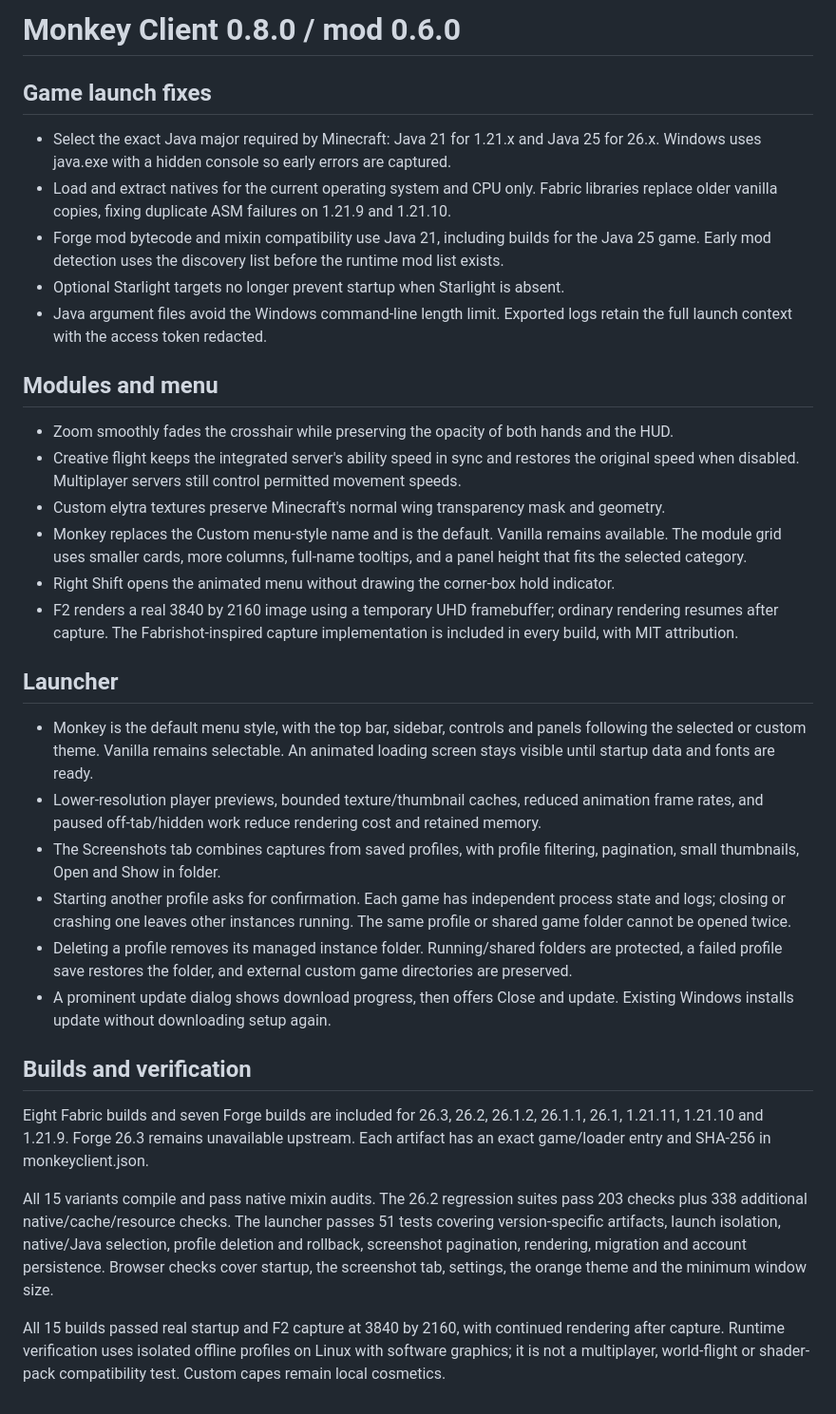
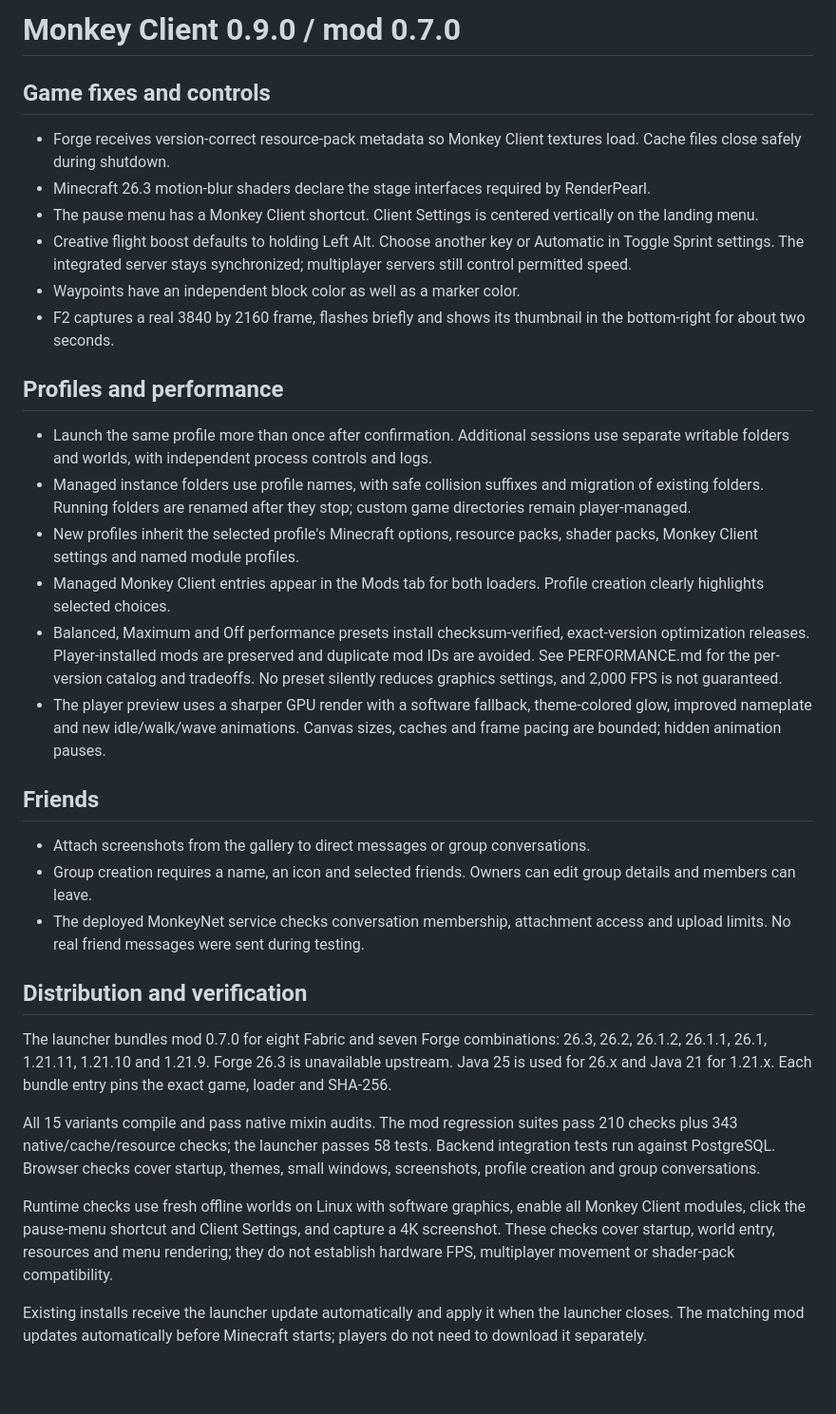
Before and after one commit to ThisMonkeFr/monkey-client, a Markdown page: RELEASE-NOTES.md, the part around the change. Shown at 95% size. GitHub-like rendering; blank space fills up the shorter version.

```diff
--- a/RELEASE-NOTES.md
+++ b/RELEASE-NOTES.md
@@ -1,35 +1,35 @@
-# Monkey Client 0.8.0 / mod 0.6.0
+# Monkey Client 0.9.0 / mod 0.7.0
 
-## Game launch fixes
+## Game fixes and controls
 
-- Select the exact Java major required by Minecraft: Java 21 for 1.21.x and Java 25 for 26.x. Windows uses java.exe with a hidden console so early errors are captured.
-- Load and extract natives for the current operating system and CPU only. Fabric libraries replace older vanilla copies, fixing duplicate ASM failures on 1.21.9 and 1.21.10.
-- Forge mod bytecode and mixin compatibility use Java 21, including builds for the Java 25 game. Early mod detection uses the discovery list before the runtime mod list exists.
-- Optional Starlight targets no longer prevent startup when Starlight is absent.
-- Java argument files avoid the Windows command-line length limit. Exported logs retain the full launch context with the access token redacted.
+- Forge receives version-correct resource-pack metadata so Monkey Client textures load. Cache files close safely during shutdown.
+- Minecraft 26.3 motion-blur shaders declare the stage interfaces required by RenderPearl.
+- The pause menu has a Monkey Client shortcut. Client Settings is centered vertically on the landing menu.
+- Creative flight boost defaults to holding Left Alt. Choose another key or Automatic in Toggle Sprint settings. The integrated server stays synchronized; multiplayer servers still control permitted speed.
+- Waypoints have an independent block color as well as a marker color.
+- F2 captures a real 3840 by 2160 frame, flashes briefly and shows its thumbnail in the bottom-right for about two seconds.
 
-## Modules and menu
+## Profiles and performance
 
-- Zoom smoothly fades the crosshair while preserving the opacity of both hands and the HUD.
-- Creative flight keeps the integrated server's ability speed in sync and restores the original speed when disabled. Multiplayer servers still control permitted movement speeds.
-- Custom elytra textures preserve Minecraft's normal wing transparency mask and geometry.
-- Monkey replaces the Custom menu-style name and is the default. Vanilla remains available. The module grid uses smaller cards, more columns, full-name tooltips, and a panel height that fits the selected category.
-- Right Shift opens the animated menu without drawing the corner-box hold indicator.
-- F2 renders a real 3840 by 2160 image using a temporary UHD framebuffer; ordinary rendering resumes after capture. The Fabrishot-inspired capture implementation is included in every build, with MIT attribution.
+- Launch the same profile more than once after confirmation. Additional sessions use separate writable folders and worlds, with independent process controls and logs.
+- Managed instance folders use profile names, with safe collision suffixes and migration of existing folders. Running folders are renamed after they stop; custom game directories remain player-managed.
+- New profiles inherit the selected profile's Minecraft options, resource packs, shader packs, Monkey Client settings and named module profiles.
+- Managed Monkey Client entries appear in the Mods tab for both loaders. Profile creation clearly highlights selected choices.
+- Balanced, Maximum and Off performance presets install checksum-verified, exact-version optimization releases. Player-installed mods are preserved and duplicate mod IDs are avoided. See PERFORMANCE.md for the per-version catalog and tradeoffs. No preset silently reduces graphics settings, and 2,000 FPS is not guaranteed.
+- The player preview uses a sharper GPU render with a software fallback, theme-colored glow, improved nameplate and new idle/walk/wave animations. Canvas sizes, caches and frame pacing are bounded; hidden animation pauses.
 
-## Launcher
+## Friends
 
-- Monkey is the default menu style, with the top bar, sidebar, controls and panels following the selected or custom theme. Vanilla remains selectable. An animated loading screen stays visible until startup data and fonts are ready.
-- Lower-resolution player previews, bounded texture/thumbnail caches, reduced animation frame rates, and paused off-tab/hidden work reduce rendering cost and retained memory.
-- The Screenshots tab combines captures from saved profiles, with profile filtering, pagination, small thumbnails, Open and Show in folder.
-- Starting another profile asks for confirmation. Each game has independent process state and logs; closing or crashing one leaves other instances running. The same profile or shared game folder cannot be opened twice.
-- Deleting a profile removes its managed instance folder. Running/shared folders are protected, a failed profile save restores the folder, and external custom game directories are preserved.
-- A prominent update dialog shows download progress, then offers Close and update. Existing Windows installs update without downloading setup again.
+- Attach screenshots from the gallery to direct messages or group conversations.
+- Group creation requires a name, an icon and selected friends. Owners can edit group details and members can leave.
+- The deployed MonkeyNet service checks conversation membership, attachment access and upload limits. No real friend messages were sent during testing.
 
-## Builds and verification
+## Distribution and verification
 
-Eight Fabric builds and seven Forge builds are included for 26.3, 26.2, 26.1.2, 26.1.1, 26.1, 1.21.11, 1.21.10 and 1.21.9. Forge 26.3 remains unavailable upstream. Each artifact has an exact game/loader entry and SHA-256 in monkeyclient.json.
+The launcher bundles mod 0.7.0 for eight Fabric and seven Forge combinations: 26.3, 26.2, 26.1.2, 26.1.1, 26.1, 1.21.11, 1.21.10 and 1.21.9. Forge 26.3 is unavailable upstream. Java 25 is used for 26.x and Java 21 for 1.21.x. Each bundle entry pins the exact game, loader and SHA-256.
 
-All 15 variants compile and pass native mixin audits. The 26.2 regression suites pass 203 checks plus 338 additional native/cache/resource checks. The launcher passes 51 tests covering version-specific artifacts, launch isolation, native/Java selection, profile deletion and rollback, screenshot pagination, rendering, migration and account persistence. Browser checks cover startup, the screenshot tab, settings, the orange theme and the minimum window size.
+All 15 variants compile and pass native mixin audits. The mod regression suites pass 210 checks plus 343 native/cache/resource checks; the launcher passes 58 tests. Backend integration tests run against PostgreSQL. Browser checks cover startup, themes, small windows, screenshots, profile creation and group conversations.
 
-All 15 builds passed real startup and F2 capture at 3840 by 2160, with continued rendering after capture. Runtime verification uses isolated offline profiles on Linux with software graphics; it is not a multiplayer, world-flight or shader-pack compatibility test. Custom capes remain local cosmetics.
+Runtime checks use fresh offline worlds on Linux with software graphics, enable all Monkey Client modules, click the pause-menu shortcut and Client Settings, and capture a 4K screenshot. These checks cover startup, world entry, resources and menu rendering; they do not establish hardware FPS, multiplayer movement or shader-pack compatibility.
+
+Existing installs receive the launcher update automatically and apply it when the launcher closes. The matching mod updates automatically before Minecraft starts; players do not need to download it separately.
```
Also changed, not shown: README.md (+8 -4 lines).
